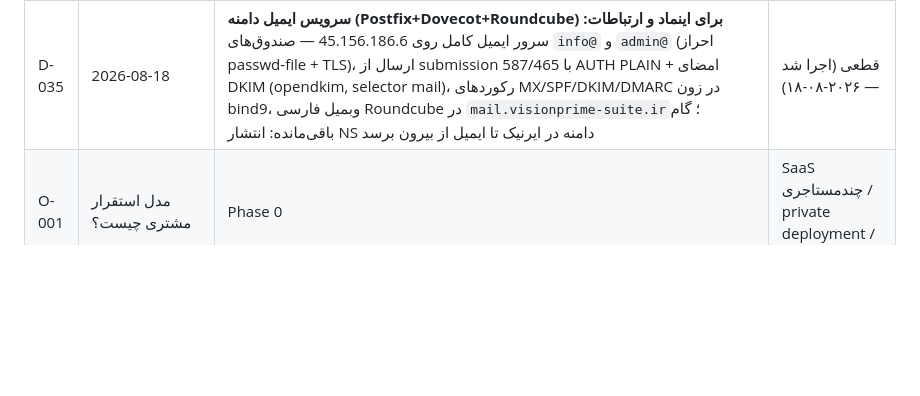
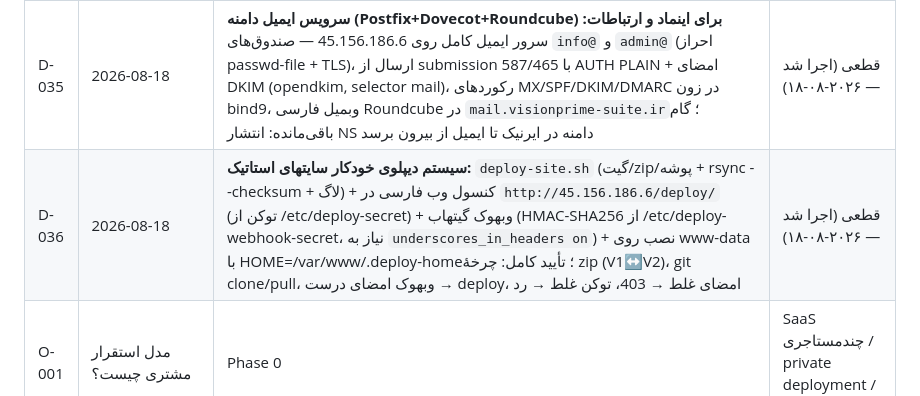
Before and after one commit to amiro20-visionprim/VisionPrime-Suite, a Markdown page: vision-prime-docs/04-Decision-Log.md, the part around the change. Drawn GitHub-style; blank space fills up the shorter version.

Commit message:
docs: ثبت تصمیم D-036 (سیستم دیپلوی خودکار سایتهای استاتیک) در تصمیمنامه
🤖 Generated with Codebuff
Co-Authored-By: Codebuff <noreply@codebuff.com>

```diff
--- a/vision-prime-docs/04-Decision-Log.md
+++ b/vision-prime-docs/04-Decision-Log.md
@@ -43,6 +43,7 @@
 | D-033 | 2026-08-17 | **گزارش هفتگی مالک (هر جمعه) + MFA اختیاری + رفع منوی پلتفرم:** SendWeeklyReport — خلاصهٔ مالی/سلامت/تصمیمهای باز از طریق ایمیل + تلگرام + پیامک (OWNER_PHONE اختیاری، بدون آن بیصدا)؛ MFA با تنظیم پلتفرمی mfa_required (پیشفرض خاموش) کاملاً اختیاری شد + کلید «الزام» در صفحهٔ امنیت؛ MFA تستی اکانت سوپرادمین پاک شد؛ منوی پلتفرم در موبایل با همبرگری + دراور درست شد | قطعی (اجرا شد — ۲۰۲۶-۰۸-۱۷) | مالک: «قابلیتهای دومرحلهای را اختیاری کن» + گزارش هفتگی | SendWeeklyReport، PlatformSettingsService، EnsureMfaVerified، PlatformLayout، WeeklyReportAndMfaTest | Product/Architecture |
 | D-034 | 2026-08-17 | **استقرار تولید روی سرور 45.156.186.6 + اتصال دامنهٔ visionprime-suite.ir:** کل پروژه (کد + دیتابیس واقعی) روی Ubuntu 24.04 مستقر شد (PHP 8.3-fpm + nginx + صف database + cron)؛ رکوردهای A آمادهٔ ثبت در ایرنیک (دامنه ثبت شده ولی DNS ست نشده)؛ زیرساخت سایت‌های استاتیک (/var/www/sites + الگوی vhost) برای استقرار دونه‌به‌دونهٔ سایت‌های بعدی آماده شد | قطعی (اجرا شد — ۲۰۲۶-۰۸-۱۷) | مالک: «همهٔ پروژه را روی سرور مستقر کن و به دامنه متصل کن + سایت‌های استاتیک بعدی» | سند ۴۱، /var/www/sites، static-template | Architecture/DevOps |
 | D-035 | 2026-08-18 | **سرویس ایمیل دامنه (Postfix+Dovecot+Roundcube) برای اینماد و ارتباطات:** سرور ایمیل کامل روی 45.156.186.6 — صندوق‌های `info@` و `admin@` (احراز passwd-file + TLS)، ارسال از submission 587/465 با AUTH PLAIN + امضای DKIM (opendkim, selector mail)، رکوردهای MX/SPF/DKIM/DMARC در زون bind9، وبمیل فارسی Roundcube در `mail.visionprime-suite.ir`؛ گام باقی‌مانده: انتشار NS دامنه در ایرنیک تا ایمیل از بیرون برسد | قطعی (اجرا شد — ۲۰۲۶-۰۸-۱۸) | مالک: «برای اینماد نیاز به ایمیل دامنه دارم — بسازش» | scripts/setup-webmail.sh + سند ۴۱ (بخش ۱۲) | DevOps |
+| D-036 | 2026-08-18 | **سیستم دیپلوی خودکار سایتهای استاتیک:** `deploy-site.sh` (گیت/zip/پوشه + rsync --checksum + لاگ) + کنسول وب فارسی در `http://45.156.186.6/deploy/` (توکن از /etc/deploy-secret) + وبهوک گیتهاب (HMAC-SHA256 از /etc/deploy-webhook-secret، نیاز به `underscores_in_headers on`) + نصب روی www-data با HOME=/var/www/.deploy-home؛ تأیید کامل: چرخهٔ zip (V1↔V2)، git clone/pull، وبهوک امضای درست → deploy، امضای غلط → 403، توکن غلط → رد | قطعی (اجرا شد — ۲۰۲۶-۰۸-۱۸) | مالک: «یک سیستم دیپلوی خودکار برای سایتهای استاتیک بساز» | scripts/deploy-site.sh + scripts/deploy-console.php + سند ۴۱ (بخش ۱۳) | DevOps |
 | O-001 | مدل استقرار مشتری چیست؟ | Phase 0 | SaaS چندمستاجری / private deployment / self-hosted |
 | O-002 | مدل قیمت‌گذاری و entitlement چیست؟ | Phase 3 | per site / per seat / per agency / usage |
 | O-003 | export گزارش چگونه است؟ | Phase 11 | PDF / secure link / email / all |
```
